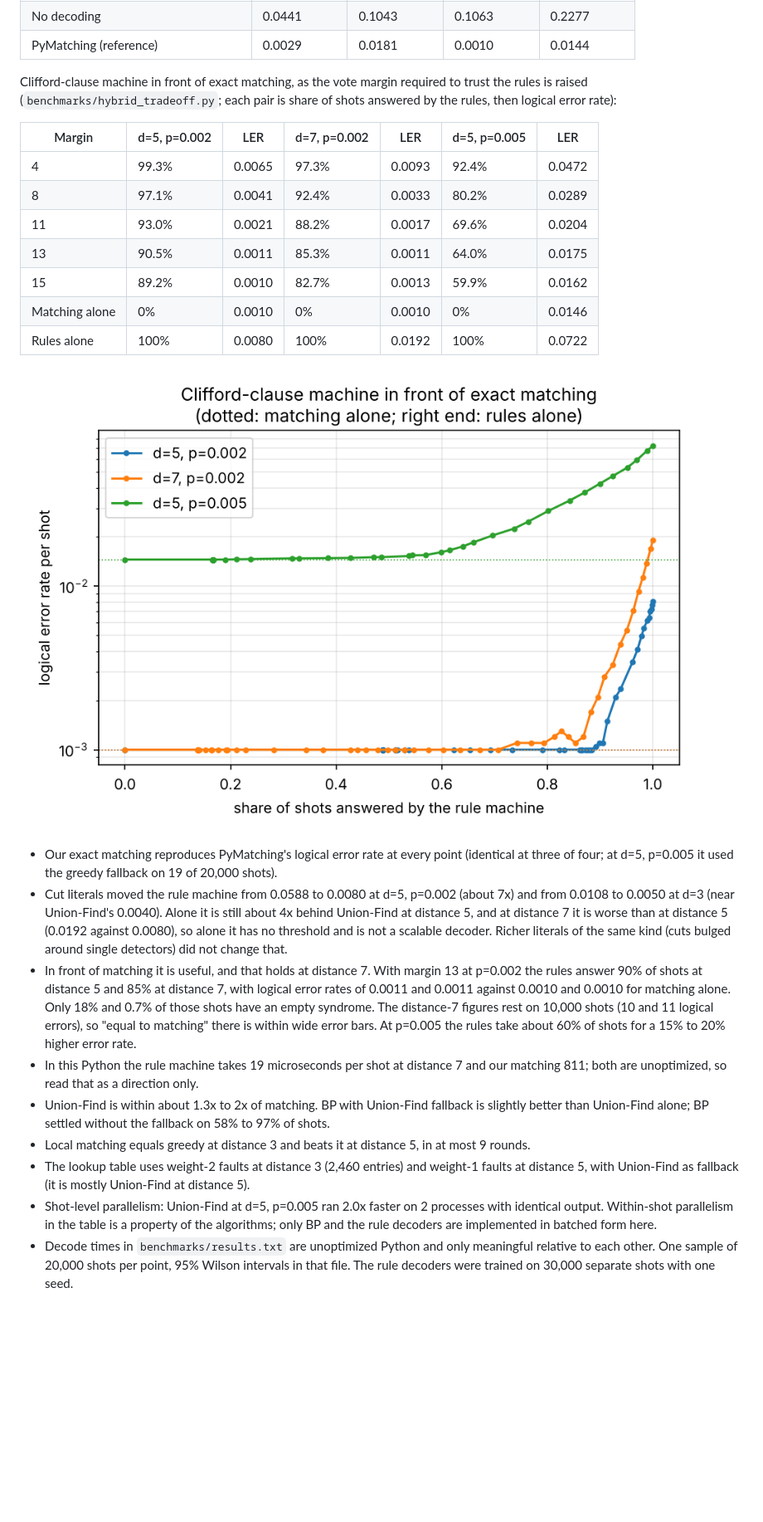
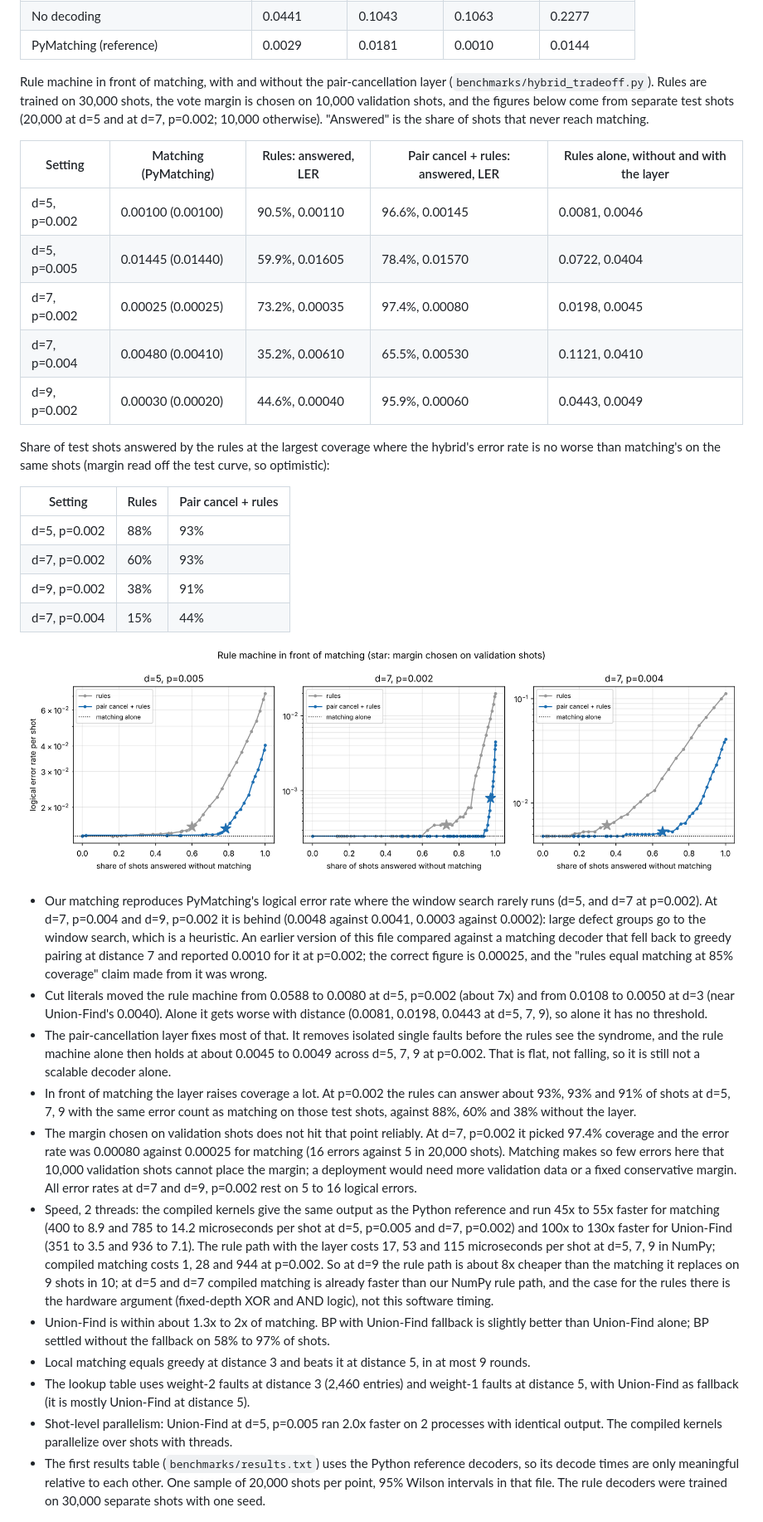
Before and after one commit to ACG84/qec-decoders, a Markdown page: README.md, the part around one of its changes. Shown at 83% size. GitHub-like rendering; pictures changed too: benchmarks/hybrid_tradeoff.png; blank space fills up the shorter version.

```diff
--- a/README.md
+++ b/README.md
@@ -59,48 +62,71 @@ Logical error rate per shot.
 | No decoding | 0.0441 | 0.1043 | 0.1063 | 0.2277 |
 | PyMatching (reference) | 0.0029 | 0.0181 | 0.0010 | 0.0144 |
 
-Clifford-clause machine in front of exact matching, as the vote margin required to trust the
-rules is raised (`benchmarks/hybrid_tradeoff.py`; each pair is share of shots answered by the
-rules, then logical error rate):
+Rule machine in front of matching, with and without the pair-cancellation layer
+(`benchmarks/hybrid_tradeoff.py`). Rules are trained on 30,000 shots, the vote margin is chosen
+on 10,000 validation shots, and the figures below come from separate test shots (20,000 at
+d=5 and at d=7, p=0.002; 10,000 otherwise). "Answered" is the share of shots that never reach
+matching.
 
-| Margin | d=5, p=0.002 | LER | d=7, p=0.002 | LER | d=5, p=0.005 | LER |
-|---|---|---|---|---|---|---|
-| 4 | 99.3% | 0.0065 | 97.3% | 0.0093 | 92.4% | 0.0472 |
-| 8 | 97.1% | 0.0041 | 92.4% | 0.0033 | 80.2% | 0.0289 |
-| 11 | 93.0% | 0.0021 | 88.2% | 0.0017 | 69.6% | 0.0204 |
-| 13 | 90.5% | 0.0011 | 85.3% | 0.0011 | 64.0% | 0.0175 |
-| 15 | 89.2% | 0.0010 | 82.7% | 0.0013 | 59.9% | 0.0162 |
-| Matching alone | 0% | 0.0010 | 0% | 0.0010 | 0% | 0.0146 |
-| Rules alone | 100% | 0.0080 | 100% | 0.0192 | 100% | 0.0722 |
+| Setting | Matching (PyMatching) | Rules: answered, LER | Pair cancel + rules: answered, LER | Rules alone, without and with the layer |
+|---|---|---|---|---|
+| d=5, p=0.002 | 0.00100 (0.00100) | 90.5%, 0.00110 | 96.6%, 0.00145 | 0.0081, 0.0046 |
+| d=5, p=0.005 | 0.01445 (0.01440) | 59.9%, 0.01605 | 78.4%, 0.01570 | 0.0722, 0.0404 |
+| d=7, p=0.002 | 0.00025 (0.00025) | 73.2%, 0.00035 | 97.4%, 0.00080 | 0.0198, 0.0045 |
+| d=7, p=0.004 | 0.00480 (0.00410) | 35.2%, 0.00610 | 65.5%, 0.00530 | 0.1121, 0.0410 |
+| d=9, p=0.002 | 0.00030 (0.00020) | 44.6%, 0.00040 | 95.9%, 0.00060 | 0.0443, 0.0049 |
+
+Share of test shots answered by the rules at the largest coverage where the hybrid's error rate
+is no worse than matching's on the same shots (margin read off the test curve, so optimistic):
+
+| Setting | Rules | Pair cancel + rules |
+|---|---|---|
+| d=5, p=0.002 | 88% | 93% |
+| d=7, p=0.002 | 60% | 93% |
+| d=9, p=0.002 | 38% | 91% |
+| d=7, p=0.004 | 15% | 44% |
 
 ![Rules versus matching](benchmarks/hybrid_tradeoff.png)
 
-- Our exact matching reproduces PyMatching's logical error rate at every point (identical at
-  three of four; at d=5, p=0.005 it used the greedy fallback on 19 of 20,000 shots).
+- Our matching reproduces PyMatching's logical error rate where the window search rarely runs
+  (d=5, and d=7 at p=0.002). At d=7, p=0.004 and d=9, p=0.002 it is behind (0.0048 against
+  0.0041, 0.0003 against 0.0002): large defect groups go to the window search, which is a
+  heuristic. An earlier version of this file compared against a matching decoder that fell back
+  to greedy pairing at distance 7 and reported 0.0010 for it at p=0.002; the correct figure is
+  0.00025, and the "rules equal matching at 85% coverage" claim made from it was wrong.
 - Cut literals moved the rule machine from 0.0588 to 0.0080 at d=5, p=0.002 (about 7x) and from
-  0.0108 to 0.0050 at d=3 (near Union-Find's 0.0040). Alone it is still about 4x behind
-  Union-Find at distance 5, and at distance 7 it is worse than at distance 5 (0.0192 against
-  0.0080), so alone it has no threshold and is not a scalable decoder. Richer literals of the
-  same kind (cuts bulged around single detectors) did not change that.
-- In front of matching it is useful, and that holds at distance 7. With margin 13 at p=0.002
-  the rules answer 90% of shots at distance 5 and 85% at distance 7, with logical error rates of
-  0.0011 and 0.0011 against 0.0010 and 0.0010 for matching alone. Only 18% and 0.7% of those
-  shots have an empty syndrome. The distance-7 figures rest on 10,000 shots (10 and 11 logical
-  errors), so "equal to matching" there is within wide error bars. At p=0.005 the rules take
-  about 60% of shots for a 15% to 20% higher error rate.
-- In this Python the rule machine takes 19 microseconds per shot at distance 7 and our matching 811;
-  both are unoptimized, so read that as a direction only.
+  0.0108 to 0.0050 at d=3 (near Union-Find's 0.0040). Alone it gets worse with distance (0.0081,
+  0.0198, 0.0443 at d=5, 7, 9), so alone it has no threshold.
+- The pair-cancellation layer fixes most of that. It removes isolated single faults before the
+  rules see the syndrome, and the rule machine alone then holds at about 0.0045 to 0.0049 across
+  d=5, 7, 9 at p=0.002. That is flat, not falling, so it is still not a scalable decoder alone.
+- In front of matching the layer raises coverage a lot. At p=0.002 the rules can answer about
+  93%, 93% and 91% of shots at d=5, 7, 9 with the same error count as matching on those test
+  shots, against 88%, 60% and 38% without the layer.
+- The margin chosen on validation shots does not hit that point reliably. At d=7, p=0.002 it
+  picked 97.4% coverage and the error rate was 0.00080 against 0.00025 for matching (16 errors
+  against 5 in 20,000 shots). Matching makes so few errors here that 10,000 validation shots
+  cannot place the margin; a deployment would need more validation data or a fixed conservative
+  margin. All error rates at d=7 and d=9, p=0.002 rest on 5 to 16 logical errors.
+- Speed, 2 threads: the compiled kernels give the same output as the Python reference and run
+  45x to 55x faster for matching (400 to 8.9 and 785 to 14.2 microseconds per shot at d=5,
+  p=0.005 and d=7, p=0.002) and 100x to 130x faster for Union-Find (351 to 3.5 and 936 to 7.1).
+  The rule path with the layer costs 17, 53 and 115 microseconds per shot at d=5, 7, 9 in
+  NumPy; compiled matching costs 1, 28 and 944 at p=0.002. So at d=9 the rule path is about 8x
+  cheaper than the matching it replaces on 9 shots in 10; at d=5 and d=7 compiled matching is
+  already faster than our NumPy rule path, and the case for the rules there is the hardware
+  argument (fixed-depth XOR and AND logic), not this software timing.
 - Union-Find is within about 1.3x to 2x of matching. BP with Union-Find fallback is slightly
   better than Union-Find alone; BP settled without the fallback on 58% to 97% of shots.
 - Local matching equals greedy at distance 3 and beats it at distance 5, in at most 9 rounds.
 - The lookup table uses weight-2 faults at distance 3 (2,460 entries) and weight-1 faults at
   distance 5, with Union-Find as fallback (it is mostly Union-Find at distance 5).
 - Shot-level parallelism: Union-Find at d=5, p=0.005 ran 2.0x faster on 2 processes with
-  identical output. Within-shot parallelism in the table is a property of the algorithms; only
-  BP and the rule decoders are implemented in batched form here.
-- Decode times in `benchmarks/results.txt` are unoptimized Python and only meaningful relative
-  to each other. One sample of 20,000 shots per point, 95% Wilson intervals in that file. The
-  rule decoders were trained on 30,000 separate shots with one seed.
+  identical output. The compiled kernels parallelize over shots with threads.
+- The first results table (`benchmarks/results.txt`) uses the Python reference decoders, so its
+  decode times are only meaningful relative to each other. One sample of 20,000 shots per
+  point, 95% Wilson intervals in that file. The rule decoders were trained on 30,000 separate
+  shots with one seed.
 
 ![Threshold scan](benchmarks/threshold.png)
 
```
Also changed, not shown: other parts of README.md (+13 -4 lines), 12 other files.
